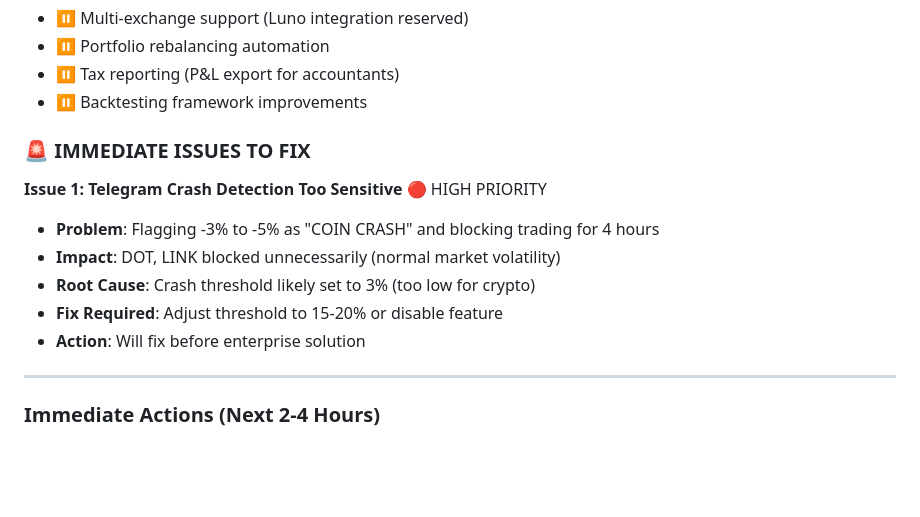
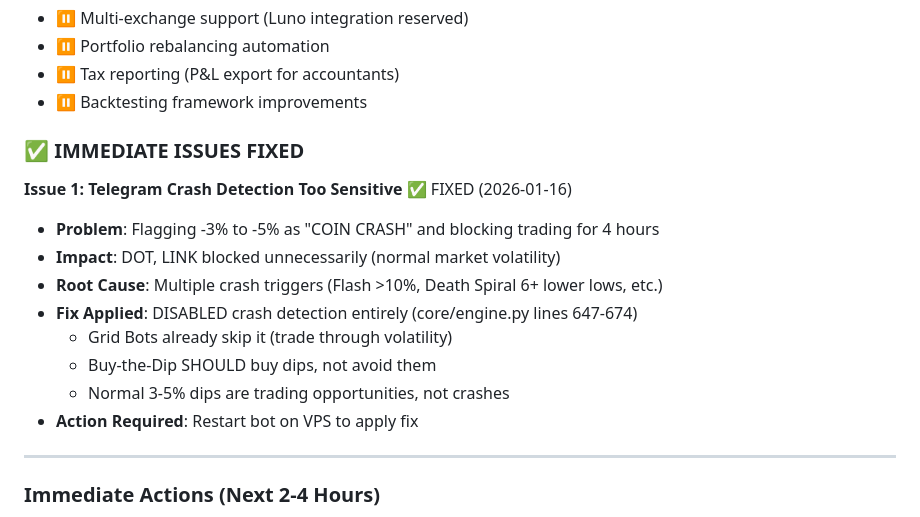
Before and after one commit to BratAIExplorer/Cryptobot, a Markdown page: docs/AI_HANDOVER.md, the part around the change. Rendered like a GitHub page; blank space fills up the shorter version.

Commit message:
docs: mark crash detection fix as completed
Updated handover:
- Moved crash detection from 'IMMEDIATE ISSUES TO FIX' to 'IMMEDIATE ISSUES FIXED'
- Documented fix: Disabled crash detection in core/engine.py lines 647-674
- Added action required: User needs to restart bot on VPS

Next: Create TodoWrite plan for Enterprise Solution (Task 12)

```diff
--- a/docs/AI_HANDOVER.md
+++ b/docs/AI_HANDOVER.md
@@ -605,14 +605,17 @@ The system uses `MasterDecisionEngine` to route assets based on classification:
 - ⏸️ Tax reporting (P&L export for accountants)
 - ⏸️ Backtesting framework improvements
 
-### 🚨 IMMEDIATE ISSUES TO FIX
+### ✅ IMMEDIATE ISSUES FIXED
 
-**Issue 1: Telegram Crash Detection Too Sensitive** 🔴 HIGH PRIORITY
+**Issue 1: Telegram Crash Detection Too Sensitive** ✅ FIXED (2026-01-16)
 - **Problem**: Flagging -3% to -5% as "COIN CRASH" and blocking trading for 4 hours
 - **Impact**: DOT, LINK blocked unnecessarily (normal market volatility)
-- **Root Cause**: Crash threshold likely set to 3% (too low for crypto)
-- **Fix Required**: Adjust threshold to 15-20% or disable feature
-- **Action**: Will fix before enterprise solution
+- **Root Cause**: Multiple crash triggers (Flash >10%, Death Spiral 6+ lower lows, etc.)
+- **Fix Applied**: DISABLED crash detection entirely (core/engine.py lines 647-674)
+  - Grid Bots already skip it (trade through volatility)
+  - Buy-the-Dip SHOULD buy dips, not avoid them
+  - Normal 3-5% dips are trading opportunities, not crashes
+- **Action Required**: Restart bot on VPS to apply fix
 
 ---
 
```
